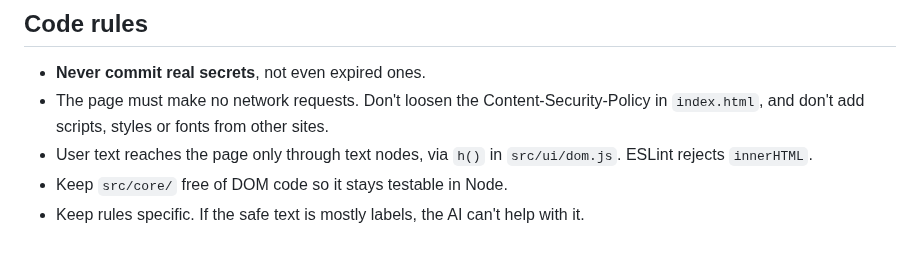
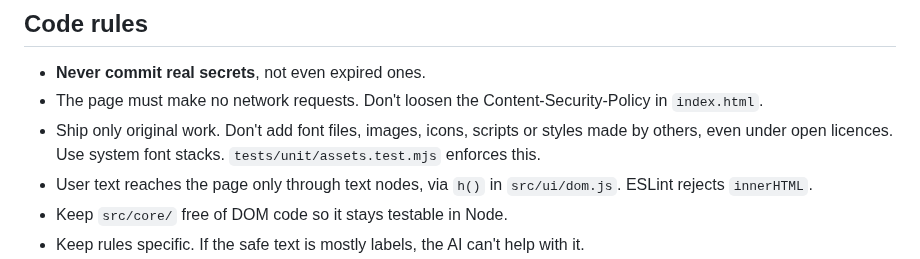
Before and after one commit to SandeepKomal/Paste-Safe, a Markdown page: CONTRIBUTING.md, the part around the change. Rendered like a GitHub page.

```diff
--- a/CONTRIBUTING.md
+++ b/CONTRIBUTING.md
@@ -42,7 +42,8 @@ Lens and Sticker share all markup, logic and layout. A theme is a set of design
 ## Code rules
 
 - **Never commit real secrets**, not even expired ones.
-- The page must make no network requests. Don't loosen the Content-Security-Policy in `index.html`, and don't add scripts, styles or fonts from other sites.
+- The page must make no network requests. Don't loosen the Content-Security-Policy in `index.html`.
+- Ship only original work. Don't add font files, images, icons, scripts or styles made by others, even under open licences. Use system font stacks. `tests/unit/assets.test.mjs` enforces this.
 - User text reaches the page only through text nodes, via `h()` in `src/ui/dom.js`. ESLint rejects `innerHTML`.
 - Keep `src/core/` free of DOM code so it stays testable in Node.
 - Keep rules specific. If the safe text is mostly labels, the AI can't help with it.
```
Also changed, not shown: CHANGELOG.md (+5 -0 lines), README.md (+6 -9 lines), docs/screenshot-lens.png, docs/screenshot-sticker.png, 15 other files.
